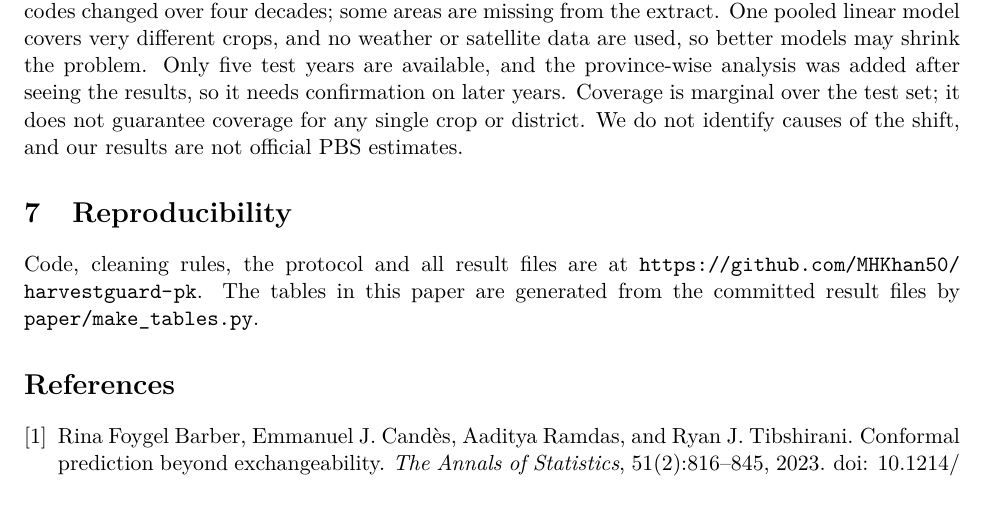
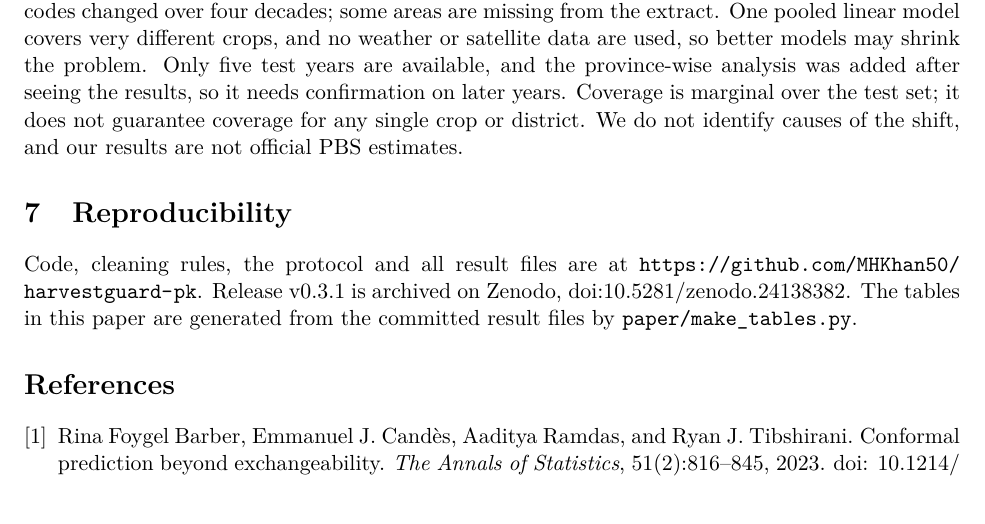
Before and after one commit to MHKhan50/harvestguard-pk, a LaTeX paper (paper/main.tex): part of page 5 of 6, cut so that both start at the same text. Compiled offline with pdfLaTeX.

Commit message:
Add Zenodo DOI for release v0.3.1

```diff
--- a/paper/main.tex
+++ b/paper/main.tex
@@ -111,7 +111,7 @@ We did not test why Punjab and Balochistan changed. Two candidate explanations a
 This study has limits. District yields are administrative estimates, and district boundaries and codes changed over four decades; some areas are missing from the extract. One pooled linear model covers very different crops, and no weather or satellite data are used, so better models may shrink the problem. Only five test years are available, and the province-wise analysis was added after seeing the results, so it needs confirmation on later years. Coverage is marginal over the test set; it does not guarantee coverage for any single crop or district. We do not identify causes of the shift, and our results are not official PBS estimates.
 
 \section{Reproducibility}
-Code, cleaning rules, the protocol and all result files are at \url{https://github.com/MHKhan50/harvestguard-pk}. The tables in this paper are generated from the committed result files by \texttt{paper/make\_tables.py}.
+Code, cleaning rules, the protocol and all result files are at \url{https://github.com/MHKhan50/harvestguard-pk}. Release v0.3.1 is archived on Zenodo, \href{https://doi.org/10.5281/zenodo.24138382}{doi:10.5281/zenodo.24138382}. The tables in this paper are generated from the committed result files by \texttt{paper/make\_tables.py}.
 
 \bibliographystyle{plainnat}
 \bibliography{references}
```
Also changed, not shown: README.md, paper/main.pdf, 1 other file.
